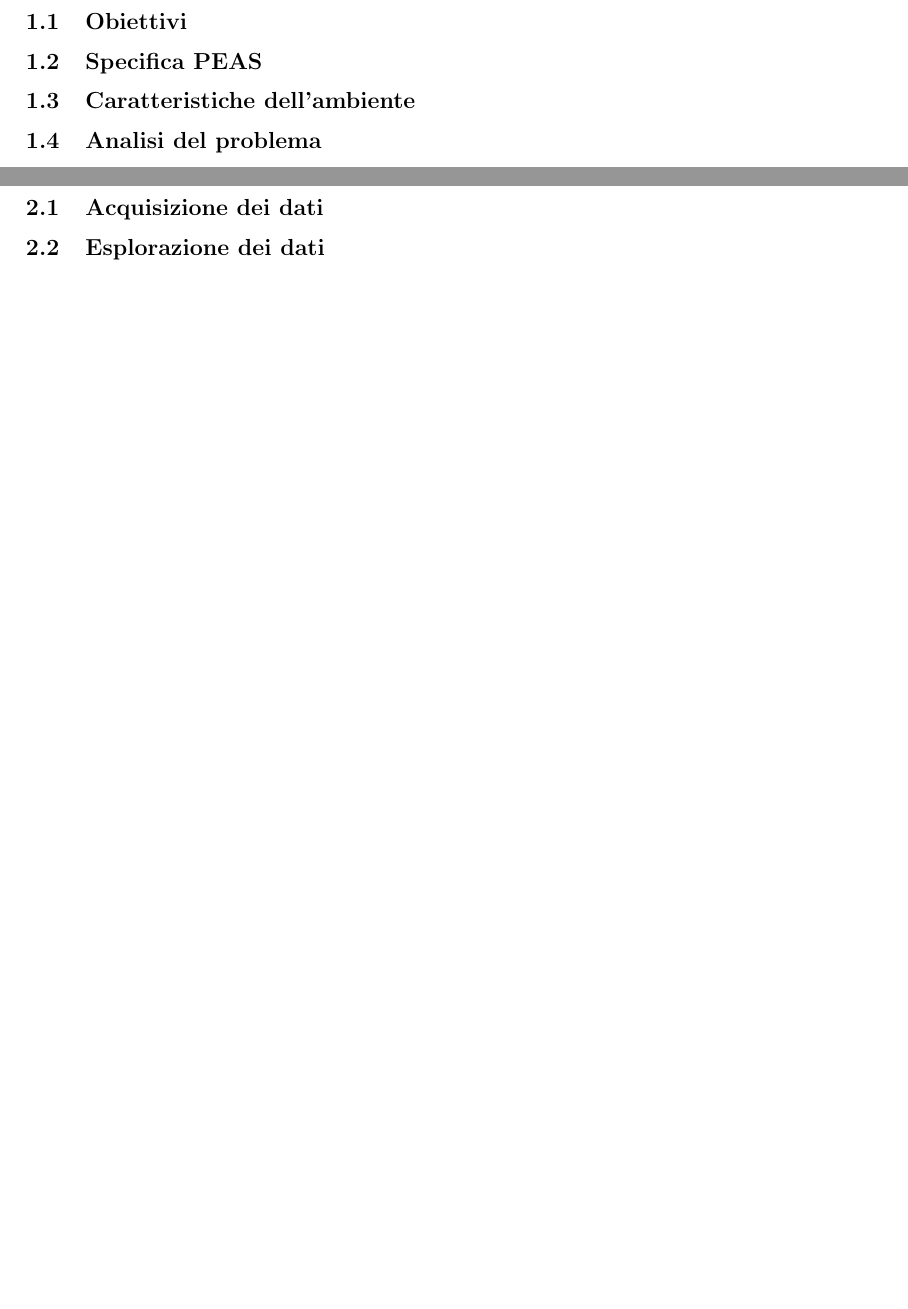
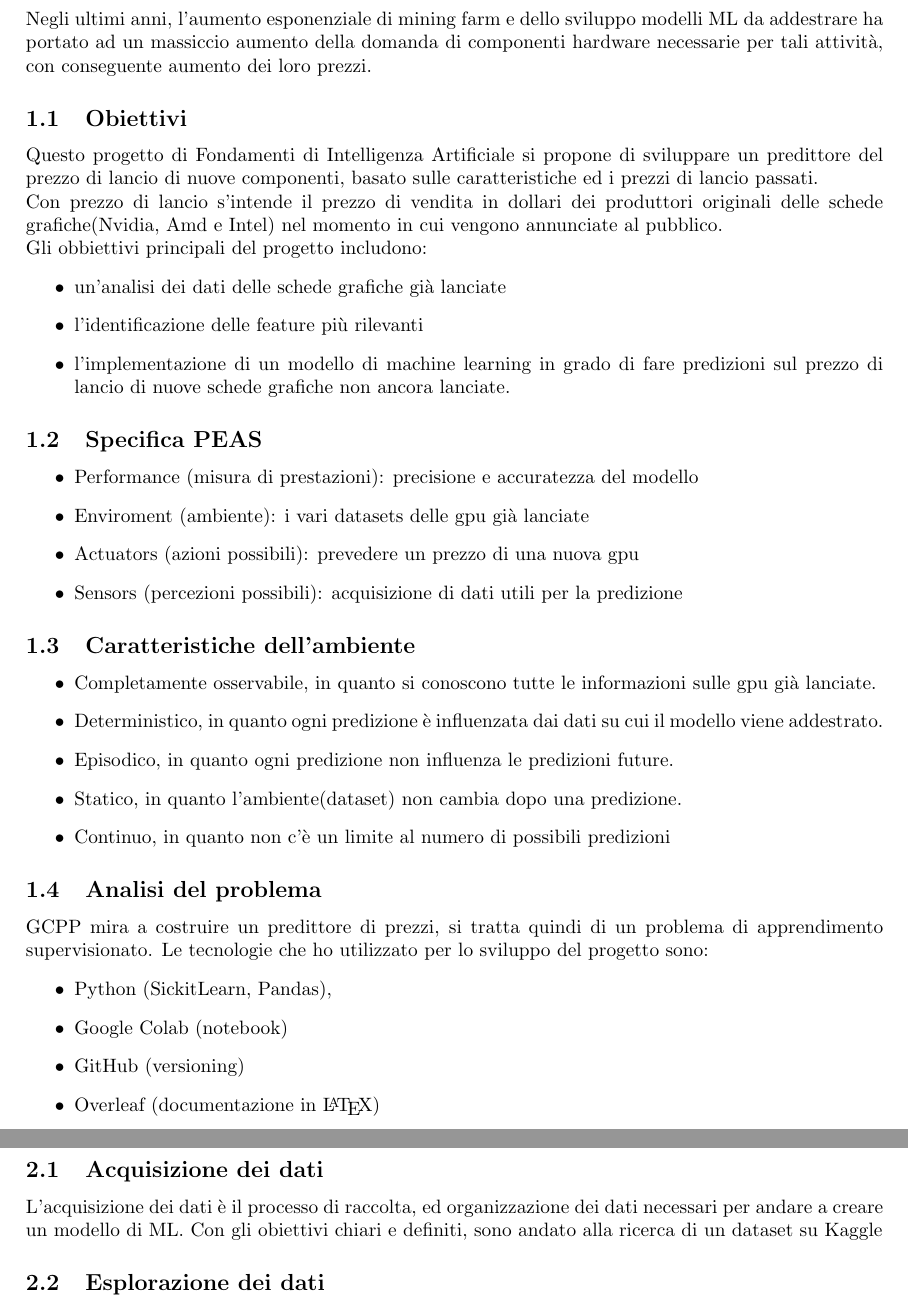
Before and after one commit to lnacchia5/FIA_GCAI, a LaTeX document (Documentazione/Latex/main.tex): two parts of pages 3 and 4 of 8, joined at a grey line, cut at the place of the change, the shorter picture padded with empty space. Compiled offline with pdfLaTeX.

Commit message:
introduction v0.1

```diff
--- a/Documentazione/Latex/main.tex
+++ b/Documentazione/Latex/main.tex
@@ -5,13 +5,15 @@
 \usepackage[letterpaper,top=3cm,bottom=3cm,left=3cm,right=3cm,marginparwidth=1.75cm]{geometry}
 \usepackage{amsmath}
 \usepackage{graphicx}
-\usepackage[colorlinks=true, allcolors=gray]{hyperref}
+\usepackage[colorlinks=true, allcolors=black]{hyperref}
 
 
 
 
-\title{GCPP}
-\author{Luigi Nacchia\\matricola : 0512105854}
+\title{Università degli studi di Salerno
+        \\Fondamenti di Intelligenza Artificiale
+        \\ GCPP : Graphic Card Price Predictor}
+\author{autore: Luigi Nacchia\\matricola: 0512105854}
 \date{}
 
 \begin{document}
@@ -28,14 +30,51 @@
 
 \newpage
 \section{Introduzione}
+Negli ultimi anni, l'aumento esponenziale di mining farm e dello sviluppo modelli ML da addestrare ha portato ad un massiccio aumento della domanda di componenti hardware necessarie per tali attività, con conseguente aumento dei loro prezzi.
+
     \subsection{Obiettivi}
+    Questo progetto di Fondamenti di Intelligenza Artificiale si propone di sviluppare un predittore del prezzo di lancio di nuove componenti, basato sulle caratteristiche ed i prezzi di lancio passati.
+    \\
+    Con prezzo di lancio s'intende il prezzo di vendita in dollari dei produttori originali delle schede grafiche(Nvidia, Amd e Intel) nel momento in cui vengono annunciate al pubblico.
+    \\
+    Gli obbiettivi principali del progetto includono:
+    \begin{itemize}
+        \item un'analisi dei dati delle schede grafiche già lanciate
+        \item l'identificazione delle feature più rilevanti
+        \item l'implementazione di un modello di machine learning in grado di fare predizioni sul prezzo di lancio di nuove schede grafiche non ancora lanciate.
+    \end{itemize}
+
     \subsection{Specifica PEAS}
+        \begin{itemize}
+        \item Performance (misura di prestazioni): precisione e accuratezza del modello
+        \item Enviroment (ambiente): i vari datasets delle gpu già lanciate
+        \item Actuators (azioni possibili): prevedere un prezzo di una nuova gpu
+        \item Sensors (percezioni possibili): acquisizione di dati utili per la predizione
+        \end{itemize}
     \subsection{Caratteristiche dell'ambiente}
+        \begin{itemize}
+        \item Completamente osservabile, in quanto si conoscono tutte le informazioni sulle gpu già lanciate.
+        \item Deterministico, in quanto ogni predizione è influenzata dai dati su cui il modello viene addestrato.
+        \item Episodico, in quanto ogni predizione non influenza le predizioni future.
+        \item Statico, in quanto l'ambiente(dataset) non cambia dopo una predizione.
+        \item Continuo, in quanto non c'è un limite al numero di possibili predizioni
+        \end{itemize}
+
     \subsection{Analisi del problema}
+    GCPP mira a costruire un predittore di prezzi, si tratta quindi di un problema di apprendimento supervisionato.
+    Le tecnologie che ho utilizzato per lo sviluppo del progetto sono:
+        \begin{itemize}
+        \item Python (SickitLearn, Pandas),
+        \item Google Colab (notebook)
+        \item GitHub (versioning)
+        \item Overleaf (documentazione in \LaTeX)
+        \end{itemize}
 
 \newpage
-    \section{Data Understanding}
+\section{Data Understanding}
     \subsection{Acquisizione dei dati}
+    L'acquisizione dei dati è il processo di raccolta, ed organizzazione dei dati necessari per andare a creare un modello di ML.
+    Con gli obiettivi chiari e definiti, sono andato alla ricerca di un dataset su Kaggle
     \subsection{Esplorazione dei dati}
     \subsection{Analisi della qualità dei dati}
 
```
Also changed, not shown: Documentazione/Latex/sample.bib (deleted), Documentazione/Latex/main.tex (5 more changed lines).
